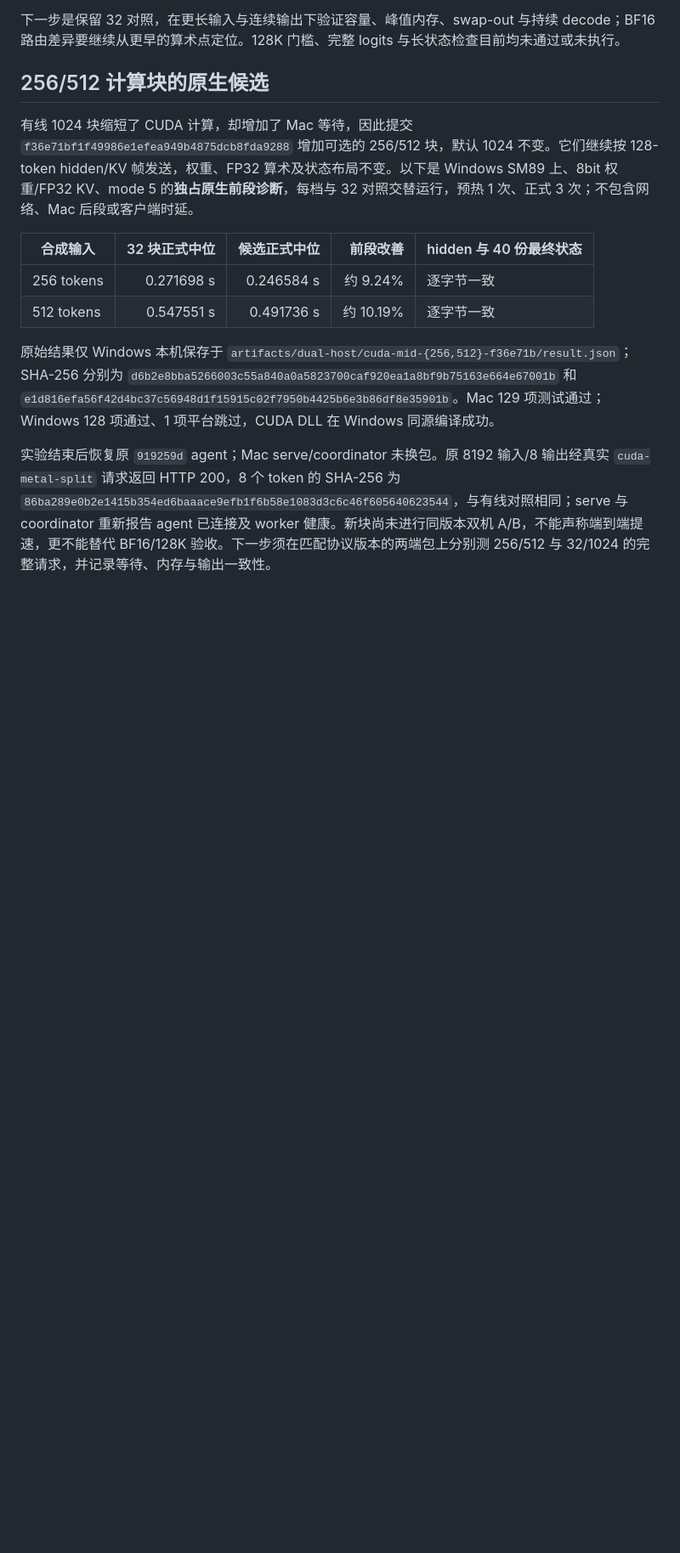
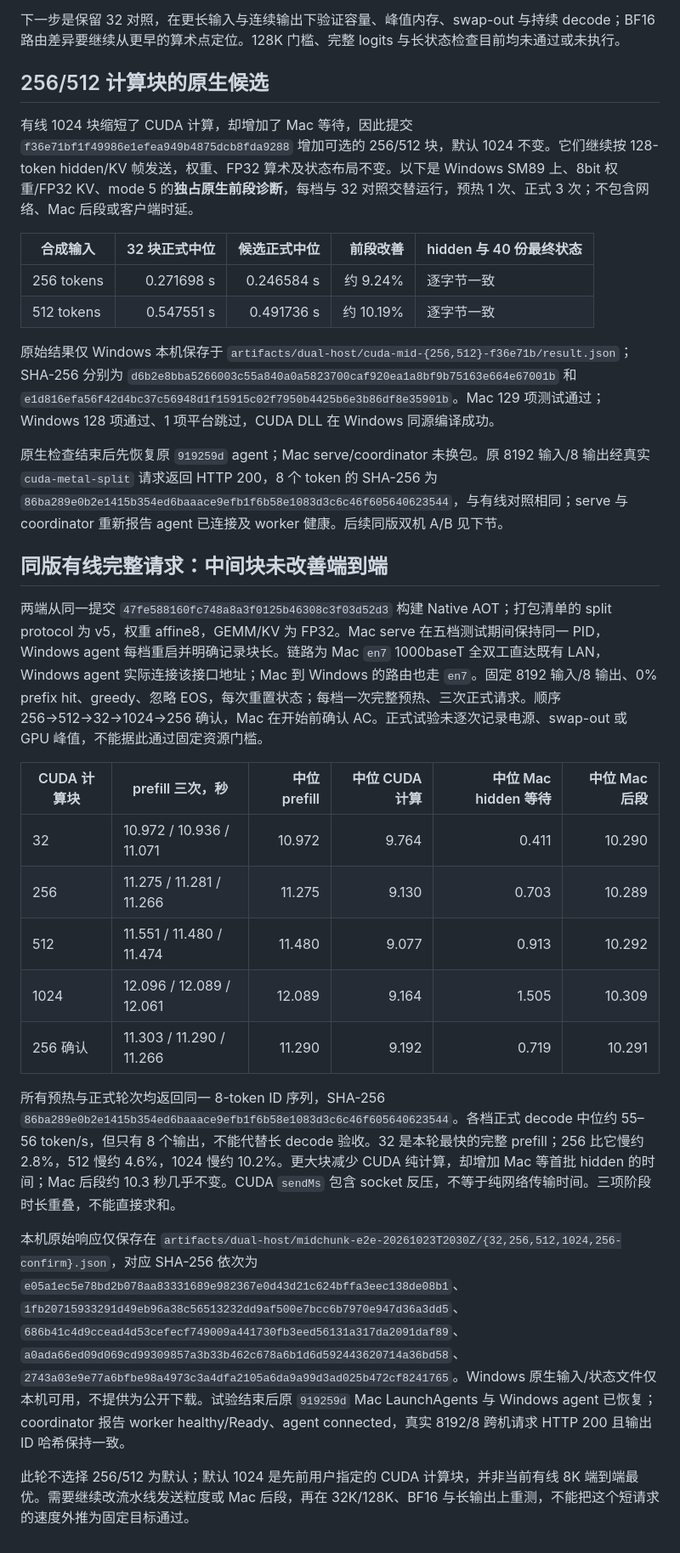
Before and after one commit to LittleLittleCloud/Infer.NET, a Markdown page: docs/CUDA-LONG-CHUNK-20261023.md, the part around the change. Shown at 85% size. Drawn GitHub-style; blank space fills up the shorter version.

Commit message:
Record same-source wired CUDA tile end-to-end regression

```diff
--- a/docs/CUDA-LONG-CHUNK-20261023.md
+++ b/docs/CUDA-LONG-CHUNK-20261023.md
@@ -44,4 +44,22 @@
 
 原始结果仅 Windows 本机保存于 `artifacts/dual-host/cuda-mid-{256,512}-f36e71b/result.json`；SHA-256 分别为 `d6b2e8bba5266003c55a840a0a5823700caf920ea1a8bf9b75163e664e67001b` 和 `e1d816efa56f42d4bc37c56948d1f15915c02f7950b4425b6e3b86df8e35901b`。Mac 129 项测试通过；Windows 128 项通过、1 项平台跳过，CUDA DLL 在 Windows 同源编译成功。
 
-实验结束后恢复原 `919259d` agent；Mac serve/coordinator 未换包。原 8192 输入/8 输出经真实 `cuda-metal-split` 请求返回 HTTP 200，8 个 token 的 SHA-256 为 `86ba289e0b2e1415b354ed6baaace9efb1f6b58e1083d3c6c46f605640623544`，与有线对照相同；serve 与 coordinator 重新报告 agent 已连接及 worker 健康。新块尚未进行同版本双机 A/B，不能声称端到端提速，更不能替代 BF16/128K 验收。下一步须在匹配协议版本的两端包上分别测 256/512 与 32/1024 的完整请求，并记录等待、内存与输出一致性。
+原生检查结束后先恢复原 `919259d` agent；Mac serve/coordinator 未换包。原 8192 输入/8 输出经真实 `cuda-metal-split` 请求返回 HTTP 200，8 个 token 的 SHA-256 为 `86ba289e0b2e1415b354ed6baaace9efb1f6b58e1083d3c6c46f605640623544`，与有线对照相同；serve 与 coordinator 重新报告 agent 已连接及 worker 健康。后续同版双机 A/B 见下节。
+
+## 同版有线完整请求：中间块未改善端到端
+
+两端从同一提交 `47fe588160fc748a8a3f0125b46308c3f03d52d3` 构建 Native AOT；打包清单的 split protocol 为 v5，权重 affine8，GEMM/KV 为 FP32。Mac serve 在五档测试期间保持同一 PID，Windows agent 每档重启并明确记录块长。链路为 Mac `en7` 1000baseT 全双工直达既有 LAN，Windows agent 实际连接该接口地址；Mac 到 Windows 的路由也走 `en7`。固定 8192 输入/8 输出、0% prefix hit、greedy、忽略 EOS，每次重置状态；每档一次完整预热、三次正式请求。顺序 256→512→32→1024→256 确认，Mac 在开始前确认 AC。正式试验未逐次记录电源、swap-out 或 GPU 峰值，不能据此通过固定资源门槛。
+
+|CUDA 计算块|prefill 三次，秒|中位 prefill|中位 CUDA 计算|中位 Mac hidden 等待|中位 Mac 后段|
+|---|---|---:|---:|---:|---:|
+|32|10.972 / 10.936 / 11.071|10.972|9.764|0.411|10.290|
+|256|11.275 / 11.281 / 11.266|11.275|9.130|0.703|10.289|
+|512|11.551 / 11.480 / 11.474|11.480|9.077|0.913|10.292|
+|1024|12.096 / 12.089 / 12.061|12.089|9.164|1.505|10.309|
+|256 确认|11.303 / 11.290 / 11.266|11.290|9.192|0.719|10.291|
+
+所有预热与正式轮次均返回同一 8-token ID 序列，SHA-256 `86ba289e0b2e1415b354ed6baaace9efb1f6b58e1083d3c6c46f605640623544`。各档正式 decode 中位约 55–56 token/s，但只有 8 个输出，不能代替长 decode 验收。32 是本轮最快的完整 prefill；256 比它慢约 2.8%，512 慢约 4.6%，1024 慢约 10.2%。更大块减少 CUDA 纯计算，却增加 Mac 等首批 hidden 的时间；Mac 后段约 10.3 秒几乎不变。CUDA `sendMs` 包含 socket 反压，不等于纯网络传输时间。三项阶段时长重叠，不能直接求和。
+
+本机原始响应仅保存在 `artifacts/dual-host/midchunk-e2e-20261023T2030Z/{32,256,512,1024,256-confirm}.json`，对应 SHA-256 依次为 `e05a1ec5e78bd2b078aa83331689e982367e0d43d21c624bffa3eec138de08b1`、`1fb20715933291d49eb96a38c56513232dd9af500e7bcc6b7970e947d36a3dd5`、`686b41c4d9ccead4d53cefecf749009a441730fb3eed56131a317da2091daf89`、`a0ada66ed09d069cd99309857a3b33b462c678a6b1d6d592443620714a36bd58`、`2743a03e9e77a6bfbe98a4973c3a4dfa2105a6da9a99d3ad025b472cf8241765`。Windows 原生输入/状态文件仅本机可用，不提供为公开下载。试验结束后原 `919259d` Mac LaunchAgents 与 Windows agent 已恢复；coordinator 报告 worker healthy/Ready、agent connected，真实 8192/8 跨机请求 HTTP 200 且输出 ID 哈希保持一致。
+
+此轮不选择 256/512 为默认；默认 1024 是先前用户指定的 CUDA 计算块，并非当前有线 8K 端到端最优。需要继续改流水线发送粒度或 Mac 后段，再在 32K/128K、BF16 与长输出上重测，不能把这个短请求的速度外推为固定目标通过。
```
